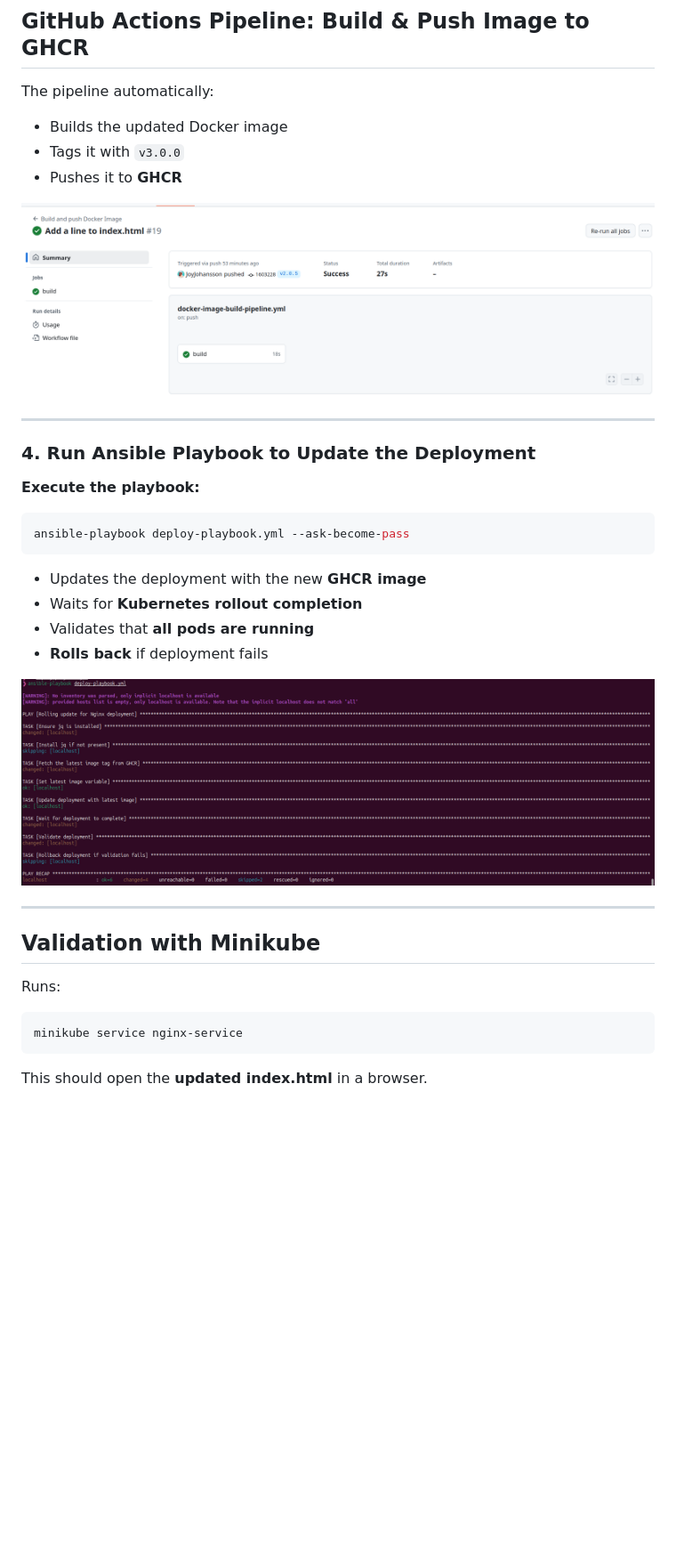
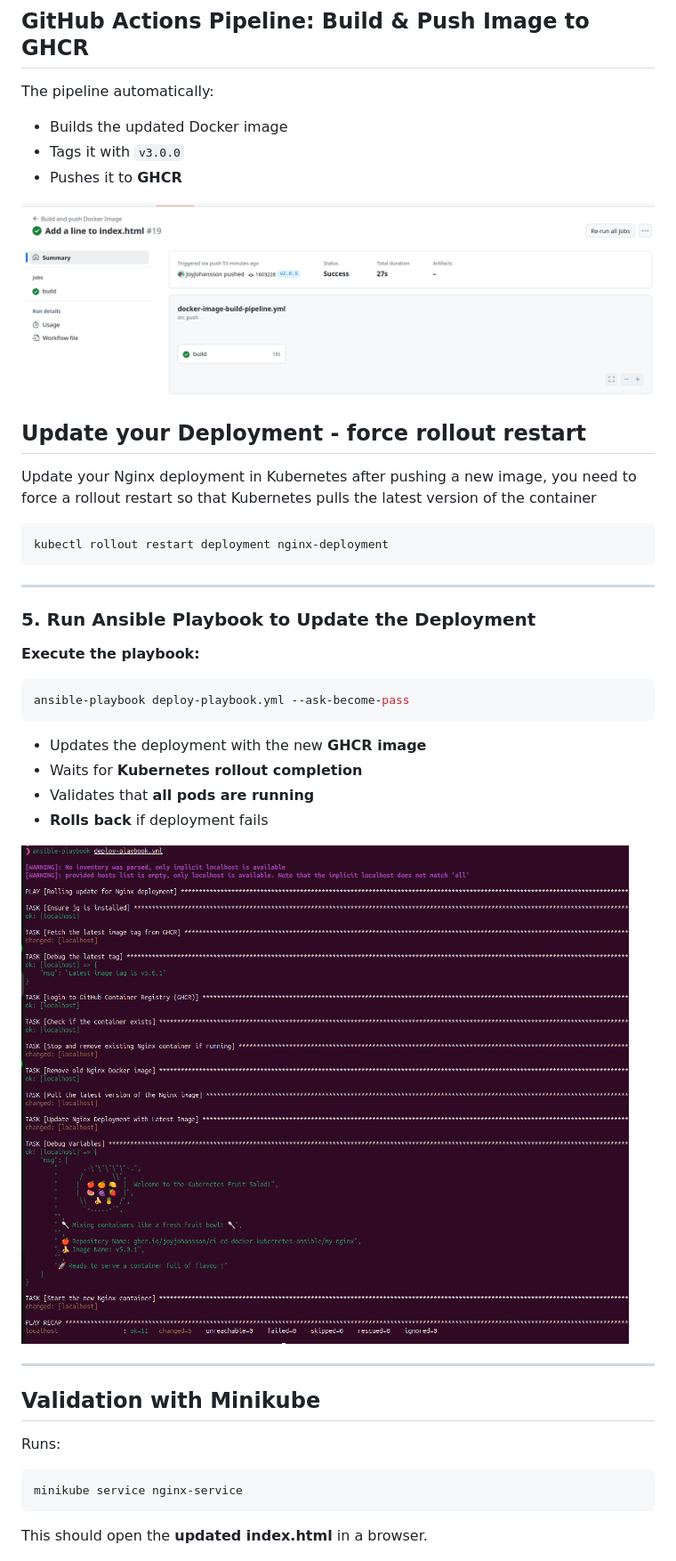
Before and after one commit to JoyJohansson/CI-CD-Docker-Kubernetes-Ansible, a Markdown page: README.md, the part around one of its changes. Shown at 89% size. GitHub-like rendering; pictures changed too: image_folder/ansible-playbook.png (deleted), image_folder/ansibleplaybook.png (added); blank space fills up the shorter version.

````diff
--- a/README.md
+++ b/README.md
@@ -100,12 +147,22 @@ The pipeline automatically:
 - Tags it with `v3.0.0`
 - Pushes it to **GHCR**
 
+
 ![Project Screenshot](image_folder/pipeline-build.png)
+
+
+## Update your Deployment - force rollout restart
+Update your Nginx deployment in Kubernetes after pushing a new image, you need to force a rollout restart so that Kubernetes pulls the latest version of the container
+
+```sh
+kubectl rollout restart deployment nginx-deployment
+```
 
 ---
 
-### **4. Run Ansible Playbook to Update the Deployment**
+### **5. Run Ansible Playbook to Update the Deployment**
 **Execute the playbook:**
+
 ```sh
 ansible-playbook deploy-playbook.yml --ask-become-pass
 ```
@@ -114,7 +171,7 @@ ansible-playbook deploy-playbook.yml --ask-become-pass
 - Validates that **all pods are running**
 - **Rolls back** if deployment fails
 
-![Project Screenshot](image_folder/ansible-playbook.png)
+![Project Screenshot](image_folder/ansibleplaybook.png)
 
 ---
 
@@ -124,6 +181,7 @@ Runs:
 minikube service nginx-service
 ```
 This should open the **updated index.html** in a browser.
+
 
 ![Project Screenshot](image_folder/CI-CD-UI.png)
 
````
Also changed, not shown: other parts of README.md (+52 -3 lines), 6 other files.
